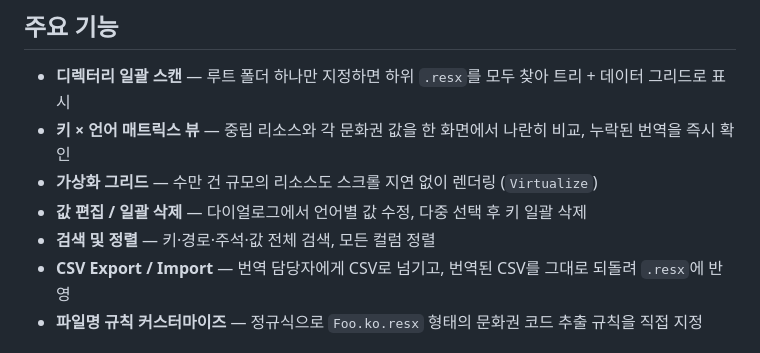
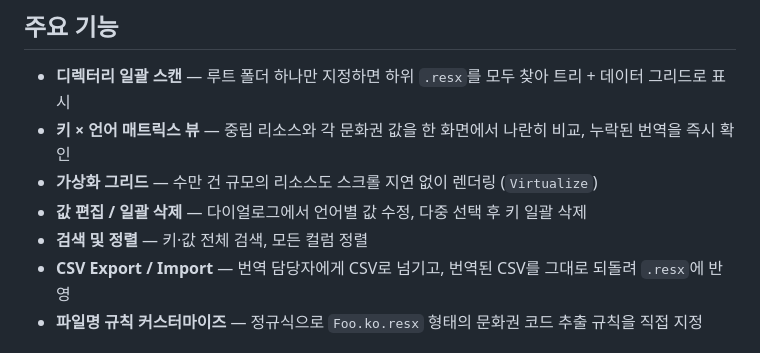
Before and after one commit to dannyldj/ResxManagerExtended, a Markdown page: README.md, the part around the change. Rendered like a GitHub page.

Commit message:
Revise search and sorting feature descriptions
Co-authored-by: Copilot Autofix powered by AI <175728472+Copilot@users.noreply.github.com>

```diff
--- a/README.md
+++ b/README.md
@@ -43,7 +43,7 @@
 - **키 × 언어 매트릭스 뷰** — 중립 리소스와 각 문화권 값을 한 화면에서 나란히 비교, 누락된 번역을 즉시 확인
 - **가상화 그리드** — 수만 건 규모의 리소스도 스크롤 지연 없이 렌더링 (`Virtualize`)
 - **값 편집 / 일괄 삭제** — 다이얼로그에서 언어별 값 수정, 다중 선택 후 키 일괄 삭제
-- **검색 및 정렬** — 키·경로·주석·값 전체 검색, 모든 컬럼 정렬
+- **검색 및 정렬** — 키·값 전체 검색, 모든 컬럼 정렬
 - **CSV Export / Import** — 번역 담당자에게 CSV로 넘기고, 번역된 CSV를 그대로 되돌려 `.resx`에 반영
 - **파일명 규칙 커스터마이즈** — 정규식으로 `Foo.ko.resx` 형태의 문화권 코드 추출 규칙을 직접 지정
 
```
